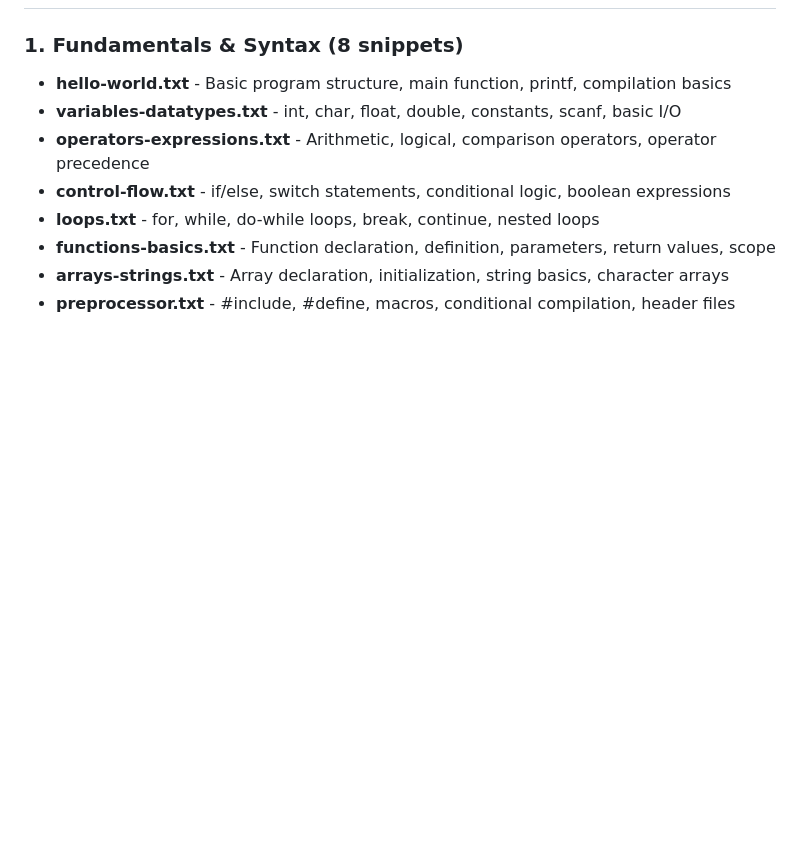
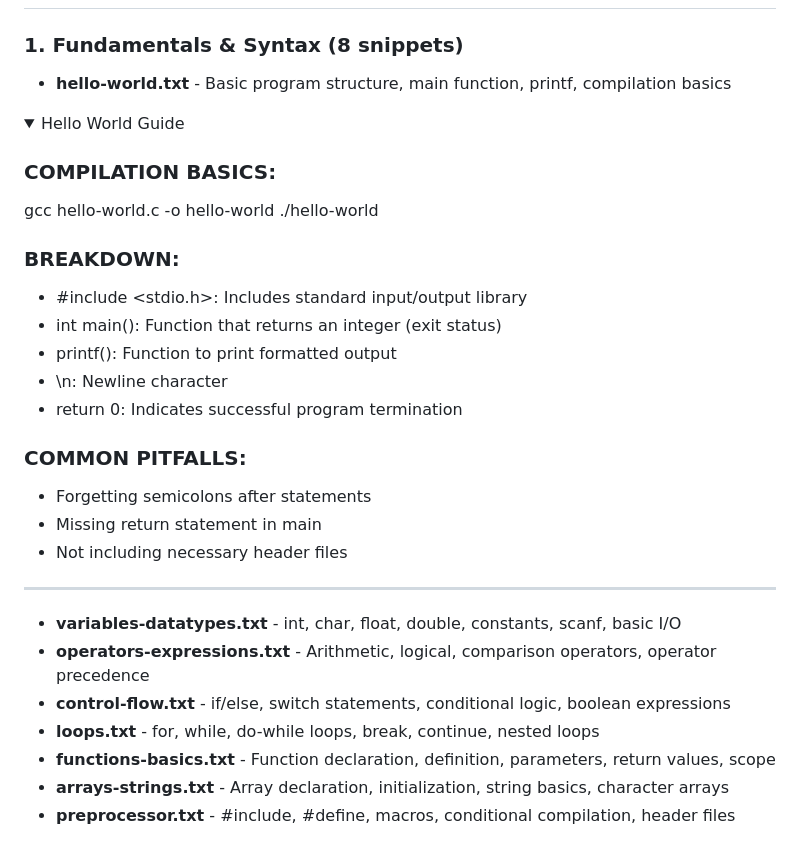
Before and after one commit to Burkifa23/Syntaxed, a Markdown page: snippets/c/c_guide.md, the part around the change. Drawn GitHub-style; folded sections open; blank space fills up the shorter version.

Commit message:
Hello World Guide

```diff
--- a/snippets/c/c_guide.md
+++ b/snippets/c/c_guide.md
@@ -3,6 +3,28 @@
 
 ### 1. Fundamentals & Syntax (8 snippets)
 - **hello-world.txt** - Basic program structure, main function, printf, compilation basics
+<details>
+<summary>Hello World Guide</summary>
+
+### COMPILATION BASICS:
+gcc hello-world.c -o hello-world
+./hello-world
+
+### BREAKDOWN:
+- #include <stdio.h>: Includes standard input/output library
+- int main(): Function that returns an integer (exit status)
+- printf(): Function to print formatted output
+- \n: Newline character
+- return 0: Indicates successful program termination
+
+### COMMON PITFALLS:
+- Forgetting semicolons after statements
+- Missing return statement in main
+- Not including necessary header files
+</details>
+
+---
+
 - **variables-datatypes.txt** - int, char, float, double, constants, scanf, basic I/O
 - **operators-expressions.txt** - Arithmetic, logical, comparison operators, operator precedence
 - **control-flow.txt** - if/else, switch statements, conditional logic, boolean expressions
```
